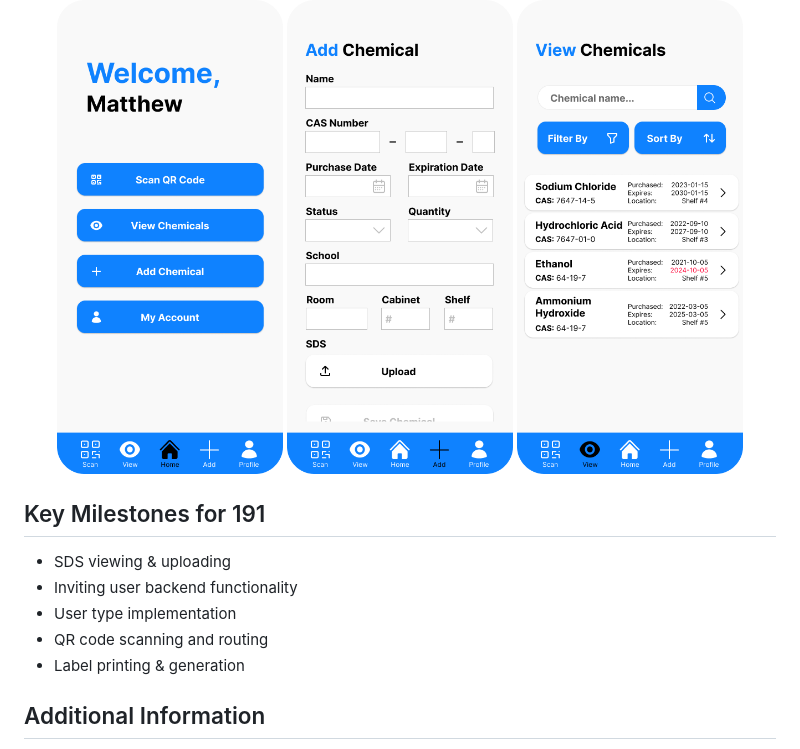
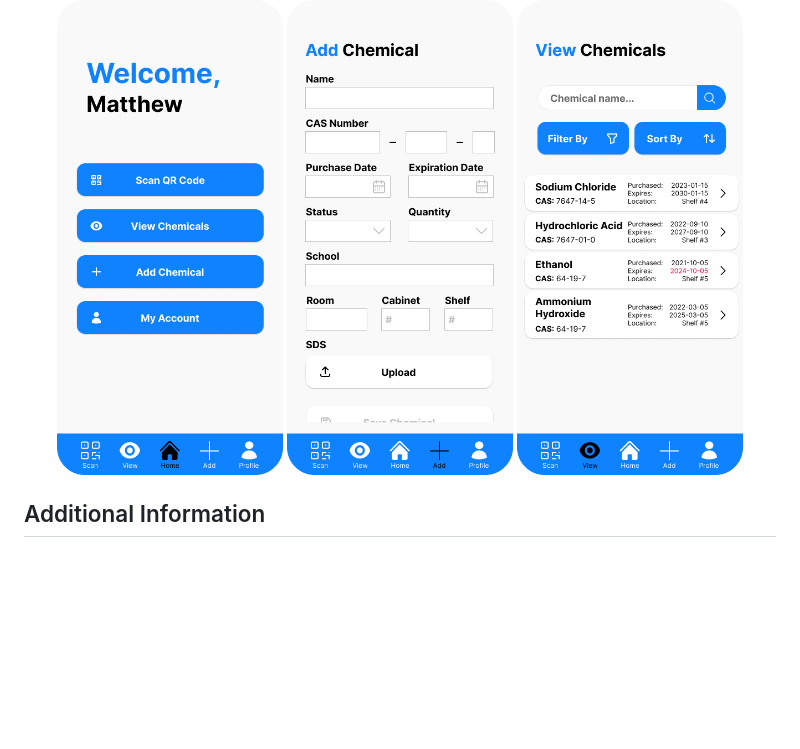
Before and after one commit to ekjyotshinh/ChemTrack, a Markdown page: README.md, the part around the change printed below. GitHub-like rendering; blank space fills up the shorter version.

```diff
--- a/README.md
+++ b/README.md
@@ -226,14 +350,6 @@ Created in Figma
   <img src="./assets/figma/view.png" alt="View chemical screen image" width="30%">
 </p>
 
-## Key Milestones for 191
-
--   SDS viewing & uploading
--   Inviting user backend functionality
--   User type implementation
--   QR code scanning and routing
--   Label printing & generation
-
 ## Additional Information
 
 -   For more details on the project structure and code, refer to the individual files and directories.
```
Also changed, not shown: other parts of README.md (+128 -4 lines), assets/appIcon.png (added).
